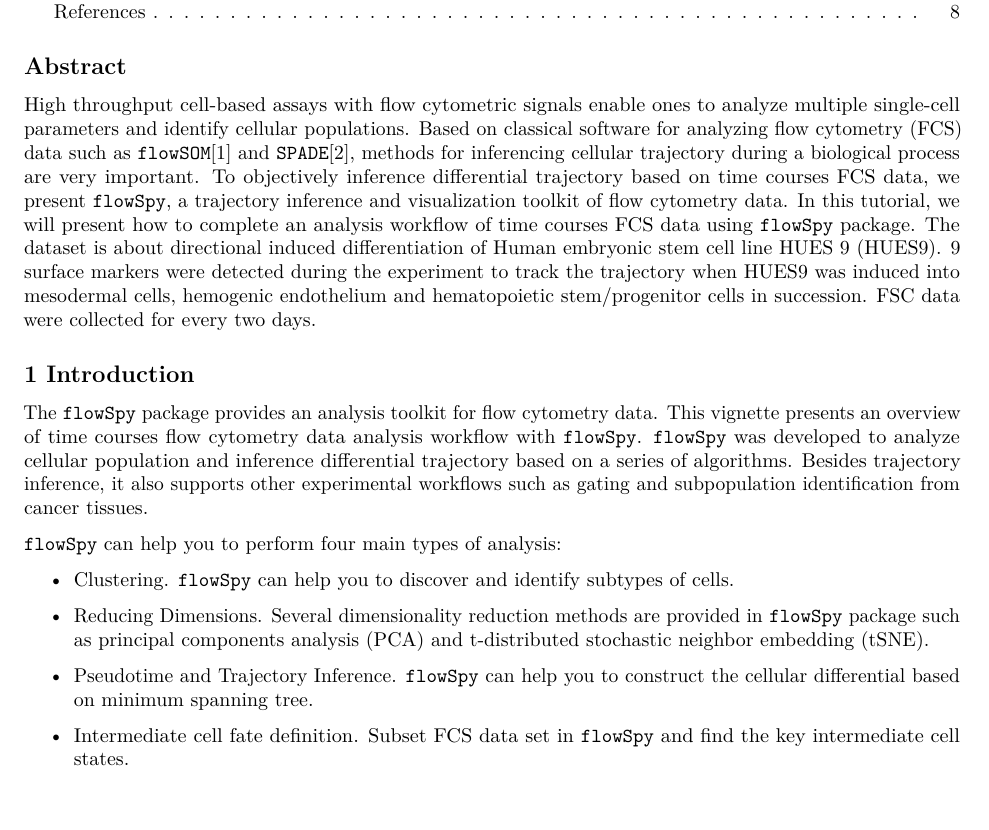
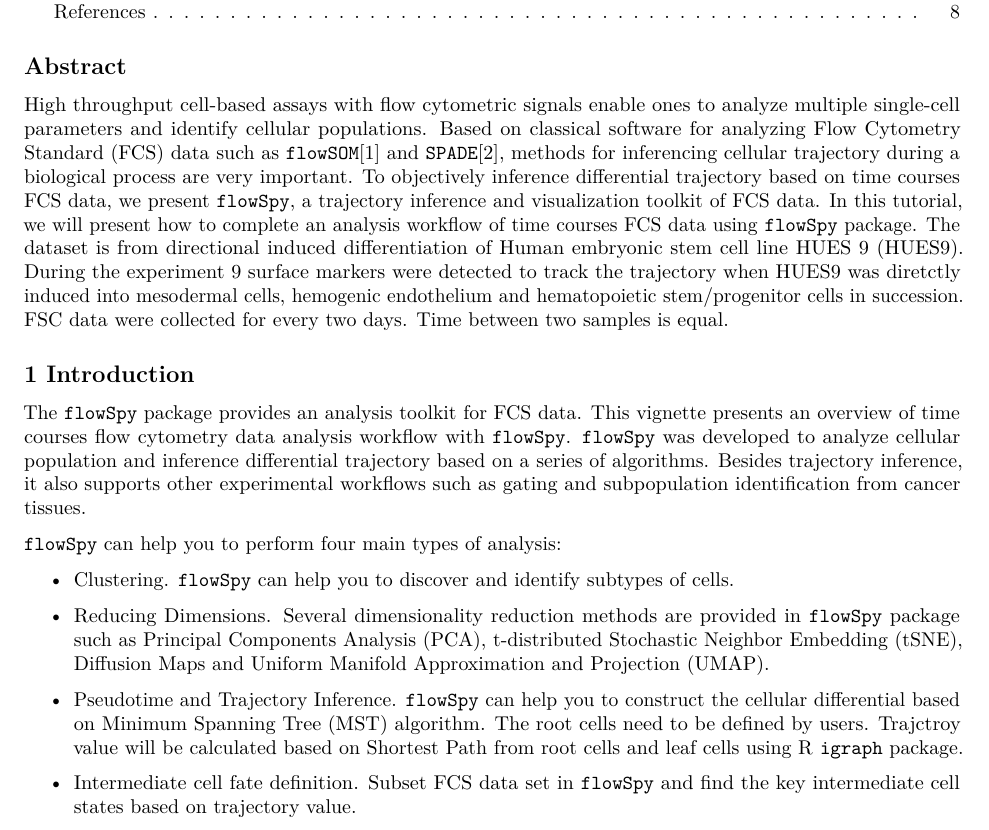
Before and after one commit to bioc/flowSpy, an R Markdown document (vignettes/Tutorial_of_flowSpy.Rmd): part of page 1 of 8, cut so that both start at the same text. Rendered offline with R 4.5, knitr and Pandoc, then LaTeX, with nearby package versions.

Commit message:
add vignettes

```diff
--- a/vignettes/Tutorial_of_flowSpy.Rmd
+++ b/vignettes/Tutorial_of_flowSpy.Rmd
@@ -25,22 +25,22 @@ knitr::opts_chunk$set(echo = TRUE, cache = FALSE,
 ## Abstract
 
 High throughput cell-based assays with flow cytometric signals enable ones to analyze multiple single-cell parameters and identify cellular populations.
-Based on classical software for analyzing flow cytometry (FCS) data such as [`flowSOM`](https://bioconductor.org/packages/release/bioc/html/FlowSOM.html)[1] and [`SPADE`](https://github.com/nolanlab/spade)[2], methods for inferencing cellular trajectory during a biological process are very important.
-To objectively inference differential trajectory based on time courses FCS data, we present [`flowSpy`](https://github.com/ytdai/flowSpy), a trajectory inference and visualization toolkit of flow cytometry data. In this tutorial, we will present how to complete an analysis workflow of time courses FCS data using `flowSpy` package. The dataset is about directional induced differentiation of Human embryonic stem cell line HUES 9 (HUES9). 9 surface markers were detected during the experiment to track the trajectory when HUES9 was induced into mesodermal cells, hemogenic endothelium and hematopoietic stem/progenitor cells in succession. FSC data were collected for every two days.
+Based on classical software for analyzing [Flow Cytometry Standard](https://en.wikipedia.org/wiki/Flow_Cytometry_Standard) (FCS) data such as [`flowSOM`](https://bioconductor.org/packages/release/bioc/html/FlowSOM.html)[1] and [`SPADE`](https://github.com/nolanlab/spade)[2], methods for inferencing cellular trajectory during a biological process are very important.
+To objectively inference differential trajectory based on time courses FCS data, we present [`flowSpy`](https://github.com/ytdai/flowSpy), a trajectory inference and visualization toolkit of FCS data. In this tutorial, we will present how to complete an analysis workflow of time courses FCS data using `flowSpy` package. The dataset is from directional induced differentiation of Human embryonic stem cell line HUES 9 (HUES9). During the experiment 9 surface markers were detected to track the trajectory when HUES9 was diretctly induced into mesodermal cells, hemogenic endothelium and hematopoietic stem/progenitor cells in succession. FSC data were collected for every two days. Time between two samples is equal.
 
 ## 1 Introduction
 
-The `flowSpy` package provides an analysis toolkit for flow cytometry data. This vignette presents an overview of time courses flow cytometry data analysis workflow with `flowSpy`. `flowSpy` was developed to analyze cellular population and inference differential trajectory based on a series of algorithms. Besides trajectory inference, it also supports other experimental workflows such as gating and subpopulation identification from cancer tissues.
+The `flowSpy` package provides an analysis toolkit for FCS data. This vignette presents an overview of time courses flow cytometry data analysis workflow with `flowSpy`. `flowSpy` was developed to analyze cellular population and inference differential trajectory based on a series of algorithms. Besides trajectory inference, it also supports other experimental workflows such as gating and subpopulation identification from cancer tissues.
 
 `flowSpy` can help you to perform four main types of analysis:
 
 - Clustering. `flowSpy` can help you to discover and identify subtypes of cells.
 
-- Reducing Dimensions. Several dimensionality reduction methods are provided in `flowSpy` package such as principal components analysis (PCA) and t-distributed stochastic neighbor embedding (tSNE).
+- Reducing Dimensions. Several dimensionality reduction methods are provided in `flowSpy` package such as Principal Components Analysis (PCA), t-distributed Stochastic Neighbor Embedding (tSNE), Diffusion Maps and Uniform Manifold Approximation and Projection (UMAP).
 
-- Pseudotime and Trajectory Inference. `flowSpy` can help you to construct the cellular differential based on minimum spanning tree.
+- Pseudotime and Trajectory Inference. `flowSpy` can help you to construct the cellular differential based on Minimum Spanning Tree (MST) algorithm. The root cells need to be defined by users. Trajctroy value will be calculated based on Shortest Path from root cells and leaf cells using R `igraph` package.
 
-- Intermediate cell fate definition. Subset FCS data set in `flowSpy` and find the key intermediate cell states.
+- Intermediate cell fate definition. Subset FCS data set in `flowSpy` and find the key intermediate cell states based on trajectory value.
 
 <center> <img src="../man/figures/Workflow.png" alt="Workflow of flowSpy" /> </center>
 
```
Also changed, not shown: vignettes/Quick_start.Rmd (+2 -4 lines), vignettes/Tutorial_of_flowSpy.Rmd (2 more changed lines).
